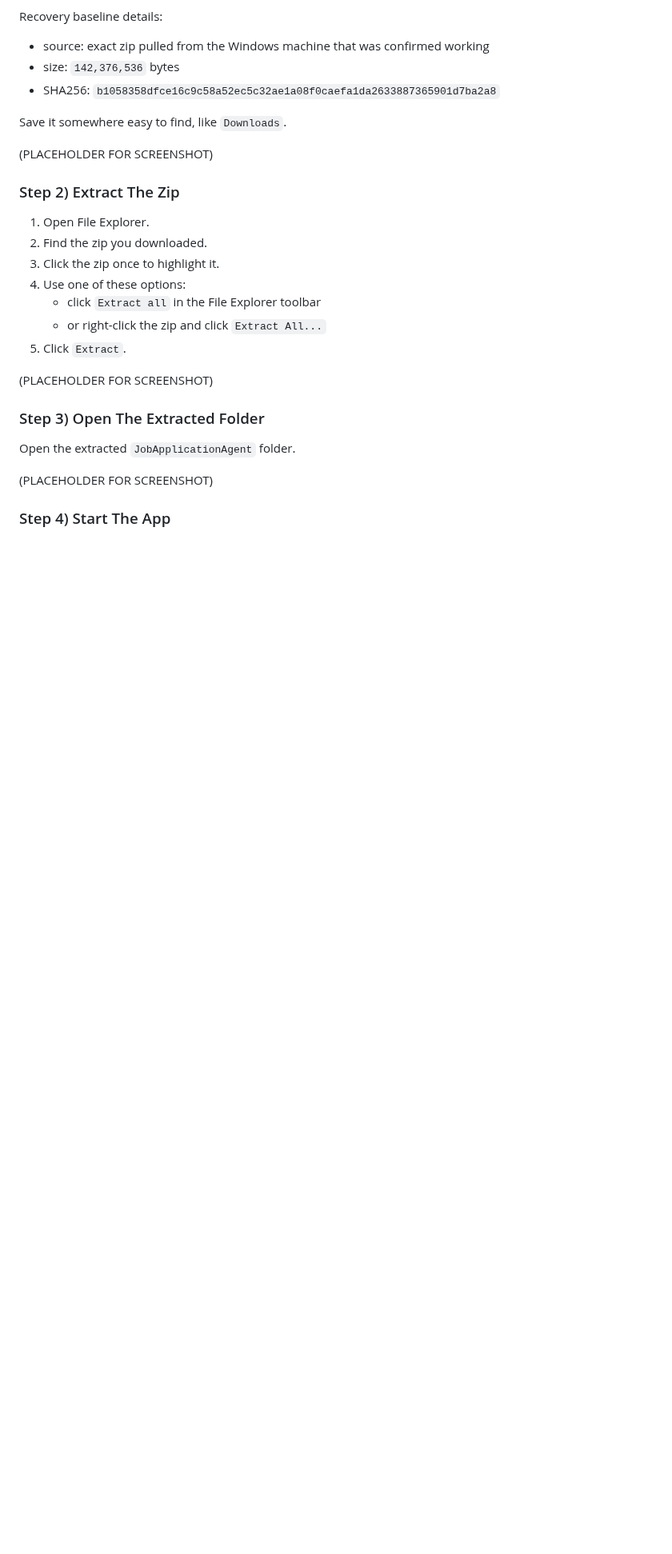
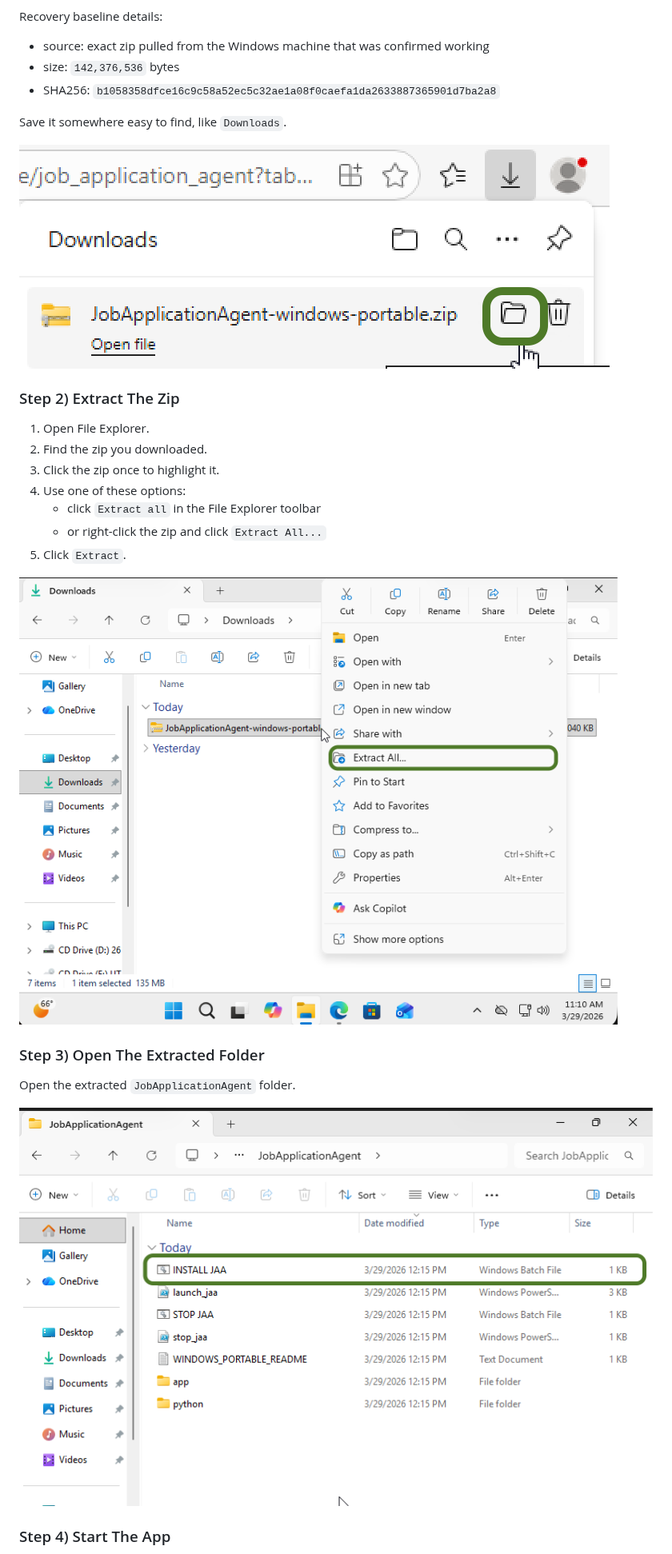
Before and after one commit to hunterthesavage/job_application_agent, a Markdown page: README.md, the part around one of its changes. Shown at 80% size. Drawn GitHub-style; pictures changed too: docs/assets/windows-step-1-download.png (added), docs/assets/windows-step-2-extract.png (added), docs/assets/windows-step-3-open-folder.png (added); blank space fills up the shorter version.

Commit message:
Add Windows install screenshots to README

```diff
--- a/README.md
+++ b/README.md
@@ -97,7 +97,7 @@ Recovery baseline details:
 
 Save it somewhere easy to find, like `Downloads`.
 
-(PLACEHOLDER FOR SCREENSHOT)
+![Step 1 - Download the Windows package](docs/assets/windows-step-1-download.png)
 
 ### Step 2) Extract The Zip
 
@@ -109,13 +109,13 @@ Save it somewhere easy to find, like `Downloads`.
    - or right-click the zip and click `Extract All...`
 5. Click `Extract`.
 
-(PLACEHOLDER FOR SCREENSHOT)
+![Step 2 - Extract the zip](docs/assets/windows-step-2-extract.png)
 
 ### Step 3) Open The Extracted Folder
 
 Open the extracted `JobApplicationAgent` folder.
 
-(PLACEHOLDER FOR SCREENSHOT)
+![Step 3 - Open the extracted folder](docs/assets/windows-step-3-open-folder.png)
 
 ### Step 4) Start The App
 
```
Also changed, not shown: other parts of README.md (+7 -2 lines), docs/ui-ux-changelog.md (+6 -0 lines), docs/assets/windows-step-4-firewall.png (added), docs/assets/windows-step-4-run-warning.png (added).
